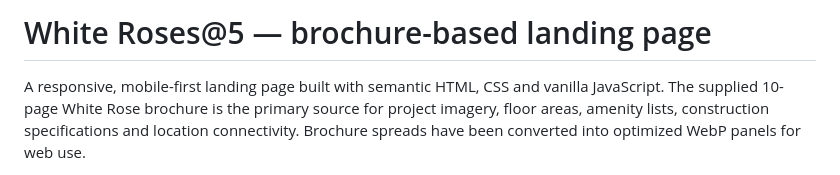
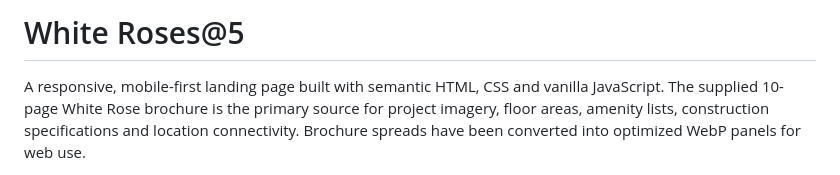
Before and after one commit to Atmaram07/WHITE-ROSES-5, a Markdown page: README.md, the part around the change. Drawn GitHub-style.

Commit message:
Change project title in README.md
Updated project title in README.

```diff
--- a/README.md
+++ b/README.md
@@ -1,4 +1,4 @@
-# White Roses@5 — brochure-based landing page
+# White Roses@5
 
 A responsive, mobile-first landing page built with semantic HTML, CSS and vanilla JavaScript. The supplied 10-page White Rose brochure is the primary source for project imagery, floor areas, amenity lists, construction specifications and location connectivity. Brochure spreads have been converted into optimized WebP panels for web use.
 
```
